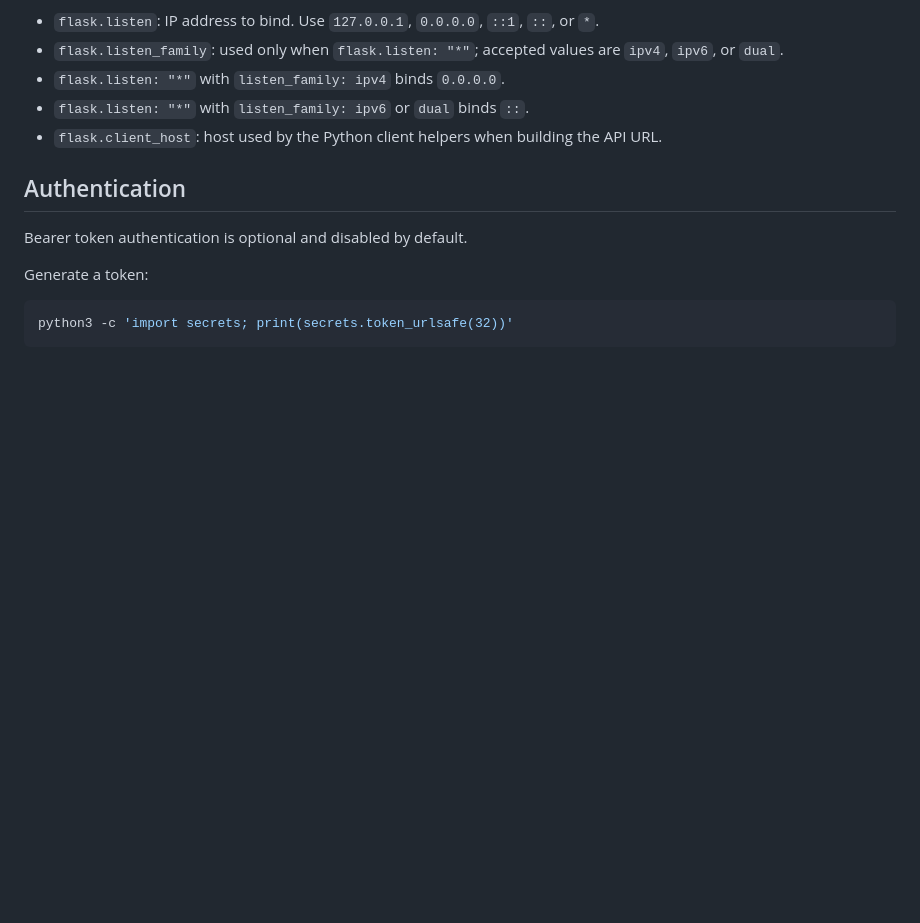
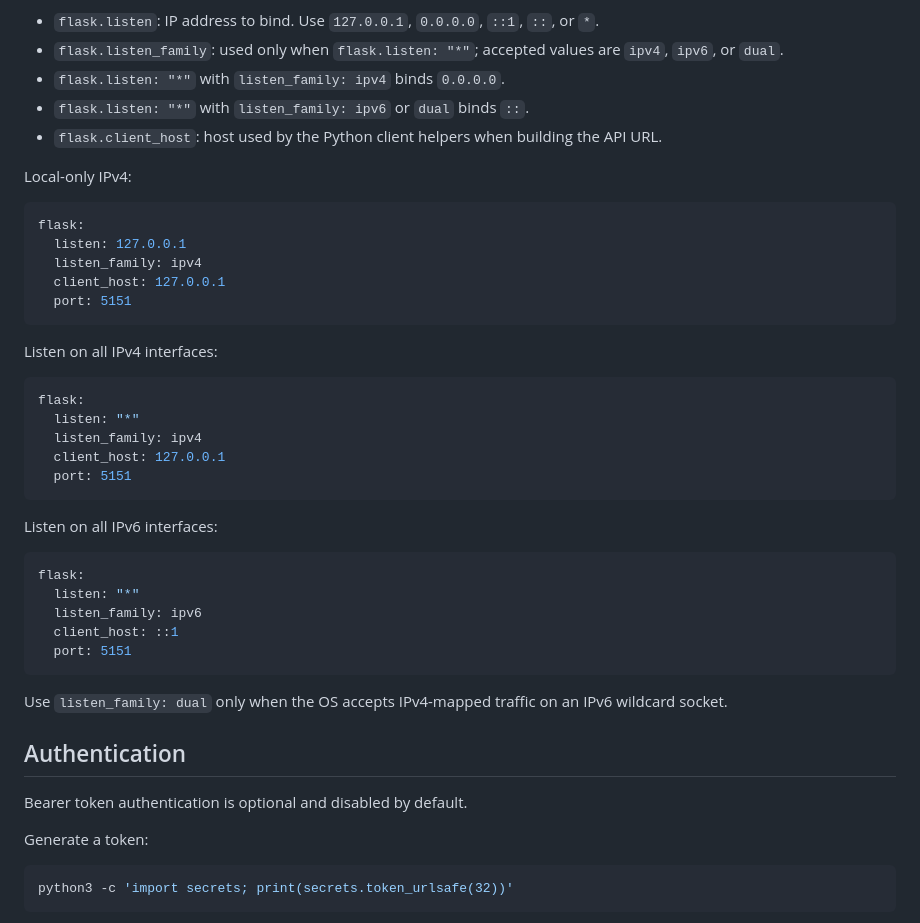
Before and after one commit to AIPITCH/topic-classifier, a Markdown page: README.md, the part around the change. Rendered like a GitHub page; blank space fills up the shorter version.

````diff
--- a/README.md
+++ b/README.md
@@ -71,6 +71,38 @@ Listen config:
 - `flask.listen: "*"` with `listen_family: ipv4` binds `0.0.0.0`.
 - `flask.listen: "*"` with `listen_family: ipv6` or `dual` binds `::`.
 - `flask.client_host`: host used by the Python client helpers when building the API URL.
+
+Local-only IPv4:
+
+```yaml
+flask:
+  listen: 127.0.0.1
+  listen_family: ipv4
+  client_host: 127.0.0.1
+  port: 5151
+```
+
+Listen on all IPv4 interfaces:
+
+```yaml
+flask:
+  listen: "*"
+  listen_family: ipv4
+  client_host: 127.0.0.1
+  port: 5151
+```
+
+Listen on all IPv6 interfaces:
+
+```yaml
+flask:
+  listen: "*"
+  listen_family: ipv6
+  client_host: ::1
+  port: 5151
+```
+
+Use `listen_family: dual` only when the OS accepts IPv4-mapped traffic on an IPv6 wildcard socket.
 
 ## Authentication
 
````
Also changed, not shown: documentation/README.md (+44 -0 lines).
